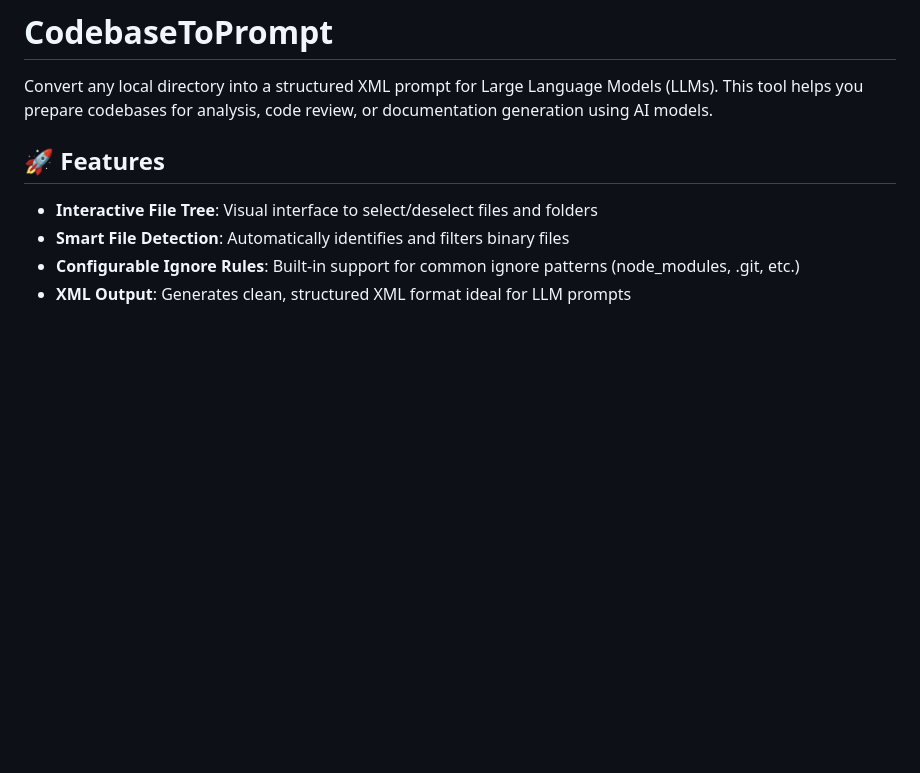
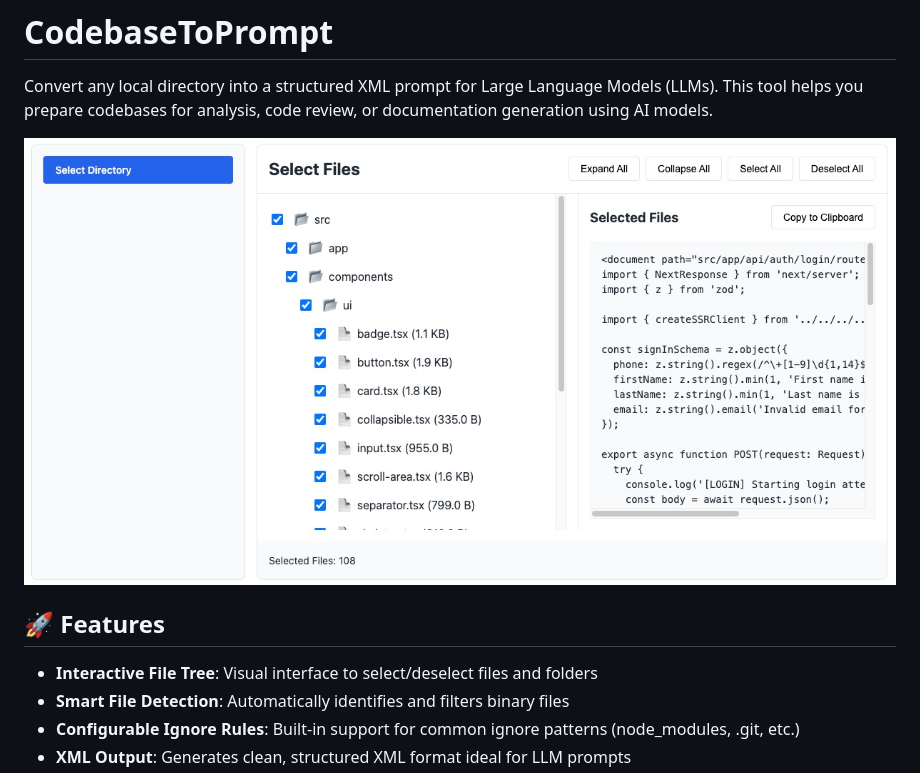
Before and after one commit to qiajue/CodebaseToPrompt, a Markdown page: README.md, the part around the change. Rendered like a GitHub page; pictures changed too: UI.jpg (added); blank space fills up the shorter version.

Commit message:
feat: ui image

```diff
--- a/README.md
+++ b/README.md
@@ -1,6 +1,8 @@
 # CodebaseToPrompt
 
 Convert any local directory into a structured XML prompt for Large Language Models (LLMs). This tool helps you prepare codebases for analysis, code review, or documentation generation using AI models.
+
+![User Interface](UI.jpg)
 
 ## 🚀 Features
 
```
